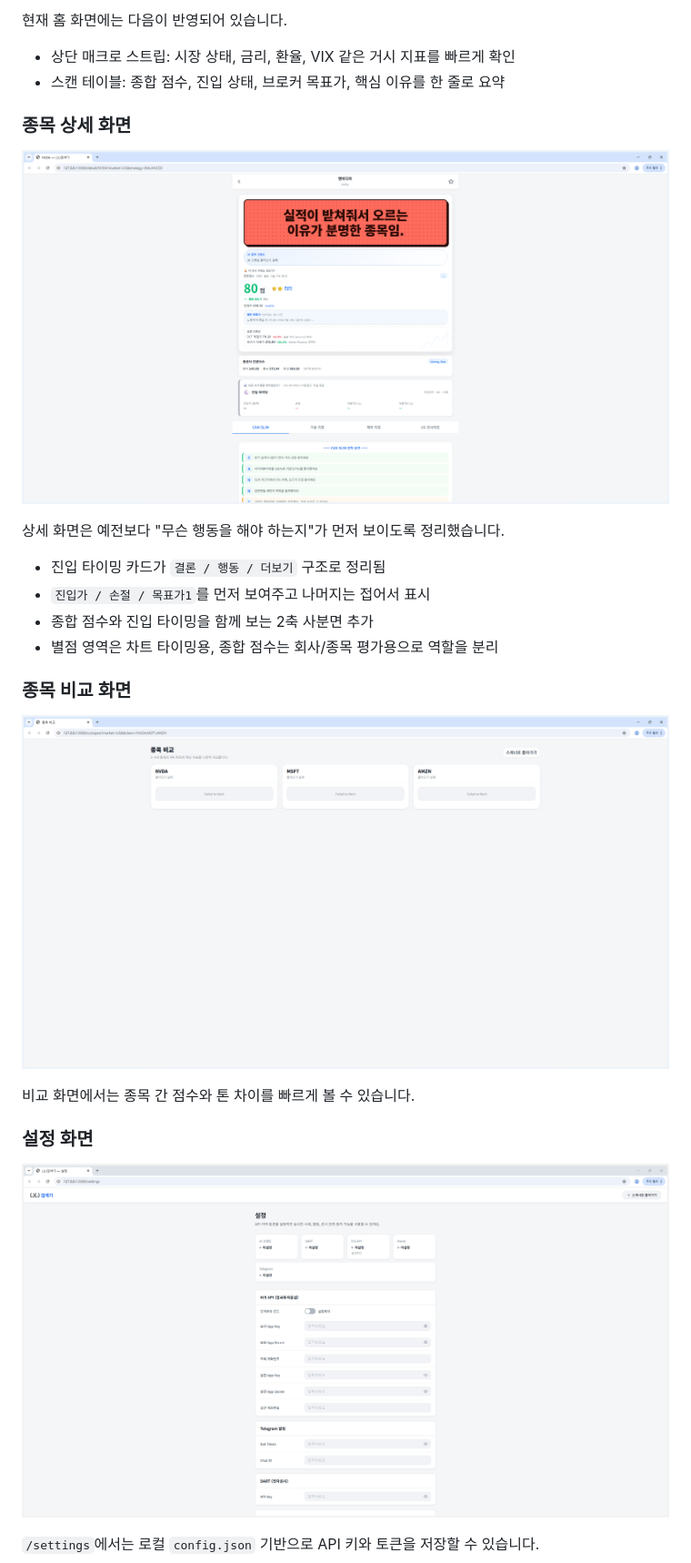
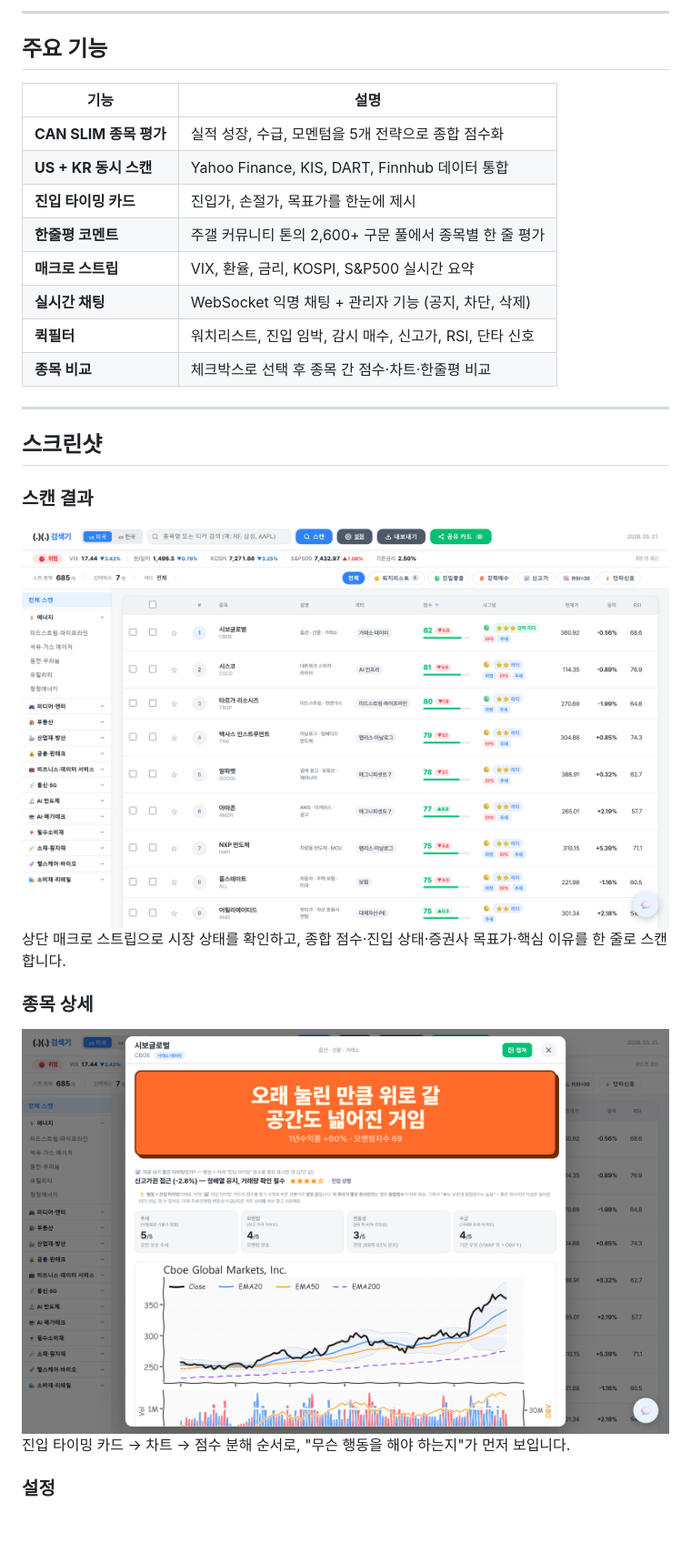
Before and after one commit to gunchinam/canslim-quant-scanner, a Markdown page: README.md, the part around one of its changes. Shown at 91% size. GitHub-like rendering; pictures changed too: docs/post_images/01_home.png, docs/post_images/02_detail.png (added), docs/post_images/02_detail_nvda.png (deleted); blank space fills up the shorter version.

Commit message:
Redesign README with fresh screenshots and cleaner layout
Co-Authored-By: Claude Opus 4.6 <noreply@anthropic.com>

```diff
--- a/README.md
+++ b/README.md
@@ -24,29 +20,34 @@
 
-현재 홈 화면에는 다음이 반영되어 있습니다.
+---
 
-- 상단 매크로 스트립: 시장 상태, 금리, 환율, VIX 같은 거시 지표를 빠르게 확인
-- 스캔 테이블: 종합 점수, 진입 상태, 브로커 목표가, 핵심 이유를 한 줄로 요약
+## 주요 기능
 
-### 종목 상세 화면
+| 기능 | 설명 |
+|------|------|
+| **CAN SLIM 종목 평가** | 실적 성장, 수급, 모멘텀을 5개 전략으로 종합 점수화 |
+| **US + KR 동시 스캔** | Yahoo Finance, KIS, DART, Finnhub 데이터 통합 |
+| **진입 타이밍 카드** | 진입가, 손절가, 목표가를 한눈에 제시 |
+| **한줄평 코멘트** | 주갤 커뮤니티 톤의 2,600+ 구문 풀에서 종목별 한 줄 평가 |
+| **매크로 스트립** | VIX, 환율, 금리, KOSPI, S&P500 실시간 요약 |
+| **실시간 채팅** | WebSocket 익명 채팅 + 관리자 기능 (공지, 차단, 삭제) |
+| **퀵필터** | 워치리스트, 진입 임박, 감시 매수, 신고가, RSI, 단타 신호 |
+| **종목 비교** | 체크박스로 선택 후 종목 간 점수·차트·한줄평 비교 |
 
-![detail-ui](docs/post_images/02_detail_nvda.png)
+---
 
-상세 화면은 예전보다 "무슨 행동을 해야 하는지"가 먼저 보이도록 정리했습니다.
+## 스크린샷
 
-- 진입 타이밍 카드가 `결론 / 행동 / 더보기` 구조로 정리됨
-- `진입가 / 손절 / 목표가1`를 먼저 보여주고 나머지는 접어서 표시
-- 종합 점수와 진입 타이밍을 함께 보는 2축 사분면 추가
-- 별점 영역은 차트 타이밍용, 종합 점수는 회사/종목 평가용으로 역할을 분리
+### 스캔 결과
 
-### 종목 비교 화면
+<img src="docs/post_images/01_home.png" width="860" alt="Home">
 
-![compare-ui](docs/post_images/03_compare_nvda_msft_amzn.png)
+상단 매크로 스트립으로 시장 상태를 확인하고, 종합 점수·진입 상태·증권사 목표가·핵심 이유를 한 줄로 스캔합니다.
 
-비교 화면에서는 종목 간 점수와 톤 차이를 빠르게 볼 수 있습니다.
+### 종목 상세
 
-### 설정 화면
+<img src="docs/post_images/02_detail.png" width="860" alt="Detail">
 
-![settings-ui](docs/post_images/04_settings.png)
+진입 타이밍 카드 → 차트 → 점수 분해 순서로, "무슨 행동을 해야 하는지"가 먼저 보입니다.
 
-`/settings`에서는 로컬 `config.json` 기반으로 API 키와 토큰을 저장할 수 있습니다.
+### 설정
 
```
Also changed, not shown: other parts of README.md (+66 -60 lines), docs/post_images/05_healthz.png.
